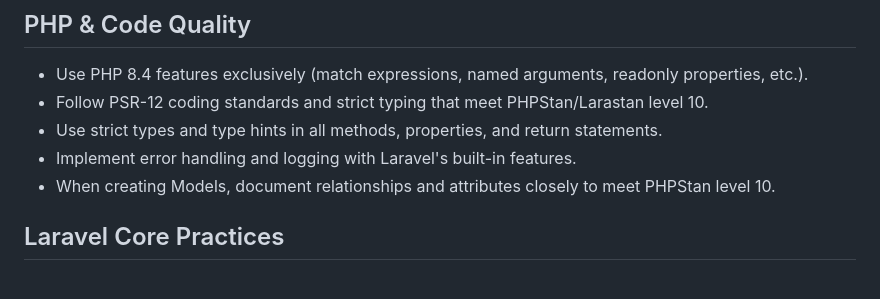
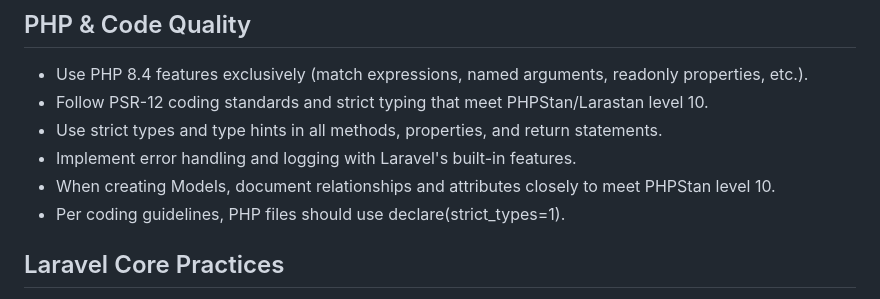
Before and after one commit to marcelorodrigo/freshguard, a Markdown page: .github/copilot-instructions.md, the part around the change. GitHub-like rendering.

Commit message:
Add strict types guideline to copilot instructions

```diff
--- a/.github/copilot-instructions.md
+++ b/.github/copilot-instructions.md
@@ -13,6 +13,7 @@
 - Use strict types and type hints in all methods, properties, and return statements.
 - Implement error handling and logging with Laravel's built-in features.
 - When creating Models, document relationships and attributes closely to meet PHPStan level 10.
+- Per coding guidelines, PHP files should use declare(strict_types=1).
 
 ## Laravel Core Practices
 - Use Laravel's built-in features, helpers, and directory structure.
```
